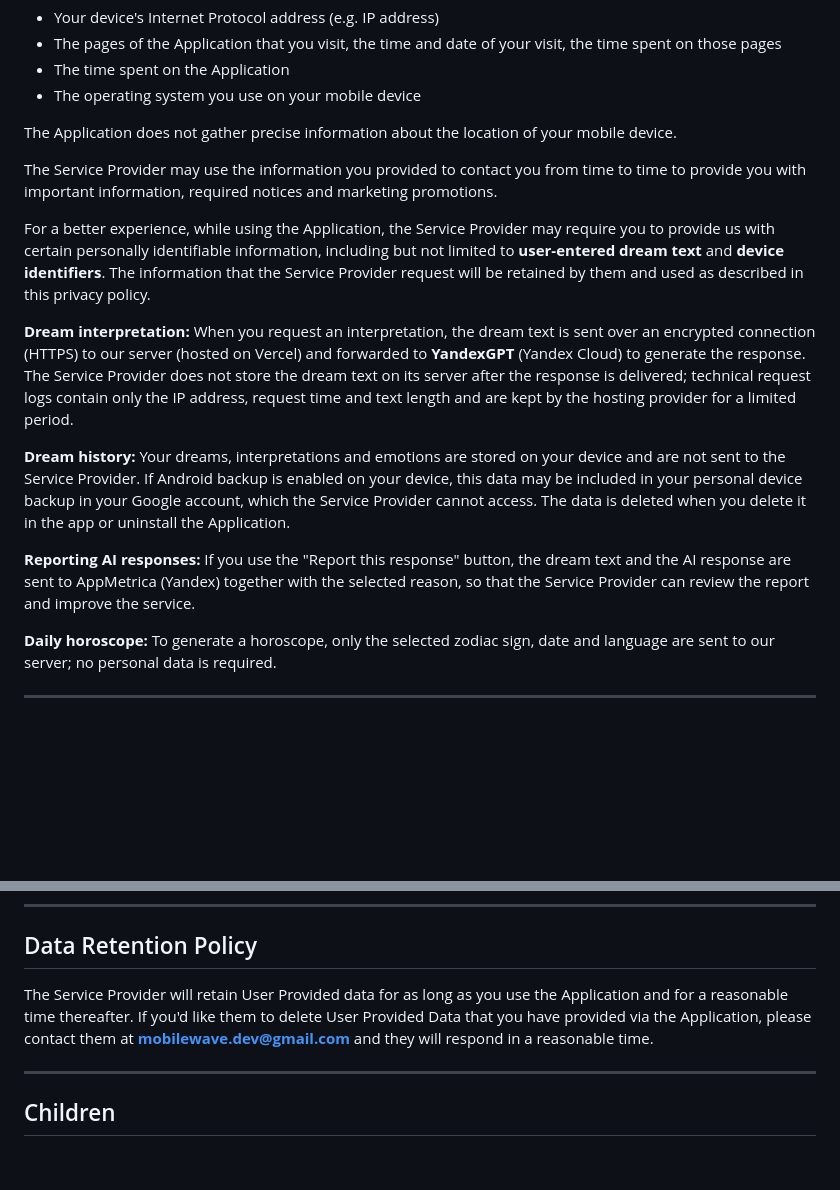
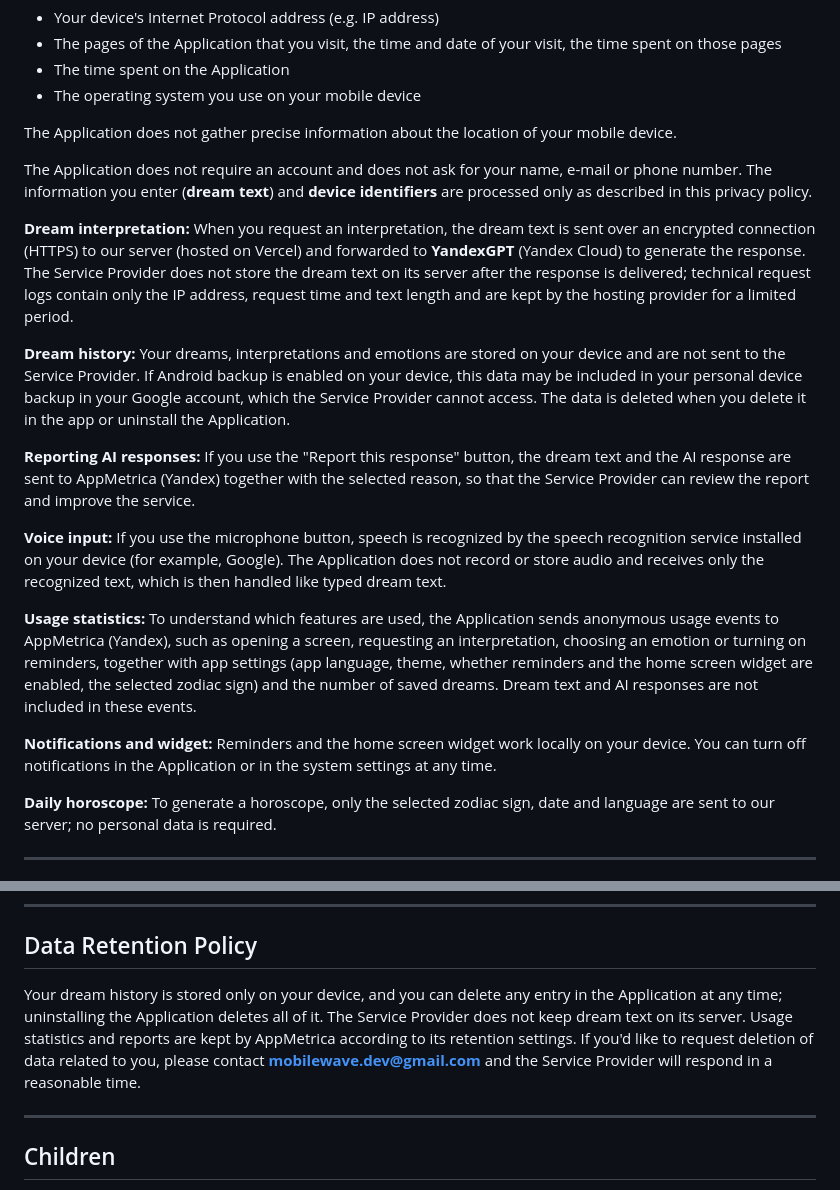
Before and after one commit to besterry/besterry.github.io, a Markdown page: DreamInterpreter/docs/PRIVACY_POLICY.md, 2 parts joined by grey strips. Drawn GitHub-style; blank space fills up the shorter version.

Commit message:
Privacy policy: voice input, usage statistics, notifications; remove inaccurate boilerplate

```diff
--- a/DreamInterpreter/docs/PRIVACY_POLICY.md
+++ b/DreamInterpreter/docs/PRIVACY_POLICY.md
@@ -15,15 +15,19 @@ The Application collects information when you download and use it. This informat
 
 The Application does not gather precise information about the location of your mobile device.
 
-The Service Provider may use the information you provided to contact you from time to time to provide you with important information, required notices and marketing promotions.
-
-For a better experience, while using the Application, the Service Provider may require you to provide us with certain personally identifiable information, including but not limited to **user-entered dream text** and **device identifiers**. The information that the Service Provider request will be retained by them and used as described in this privacy policy.
+The Application does not require an account and does not ask for your name, e-mail or phone number. The information you enter (**dream text**) and **device identifiers** are processed only as described in this privacy policy.
 
 **Dream interpretation:** When you request an interpretation, the dream text is sent over an encrypted connection (HTTPS) to our server (hosted on Vercel) and forwarded to **YandexGPT** (Yandex Cloud) to generate the response. The Service Provider does not store the dream text on its server after the response is delivered; technical request logs contain only the IP address, request time and text length and are kept by the hosting provider for a limited period.
 
 **Dream history:** Your dreams, interpretations and emotions are stored on your device and are not sent to the Service Provider. If Android backup is enabled on your device, this data may be included in your personal device backup in your Google account, which the Service Provider cannot access. The data is deleted when you delete it in the app or uninstall the Application.
 
 **Reporting AI responses:** If you use the "Report this response" button, the dream text and the AI response are sent to AppMetrica (Yandex) together with the selected reason, so that the Service Provider can review the report and improve the service.
+
+**Voice input:** If you use the microphone button, speech is recognized by the speech recognition service installed on your device (for example, Google). The Application does not record or store audio and receives only the recognized text, which is then handled like typed dream text.
+
+**Usage statistics:** To understand which features are used, the Application sends anonymous usage events to AppMetrica (Yandex), such as opening a screen, requesting an interpretation, choosing an emotion or turning on reminders, together with app settings (app language, theme, whether reminders and the home screen widget are enabled, the selected zodiac sign) and the number of saved dreams. Dream text and AI responses are not included in these events.
+
+**Notifications and widget:** Reminders and the home screen widget work locally on your device. You can turn off notifications in the Application or in the system settings at any time.
 
 **Daily horoscope:** To generate a horoscope, only the selected zodiac sign, date and language are sent to our server; no personal data is required.
 
@@ -61,7 +65,7 @@ You can stop all collection of information by the Application easily by uninstal
 
 ## Data Retention Policy
 
-The Service Provider will retain User Provided data for as long as you use the Application and for a reasonable time thereafter. If you'd like them to delete User Provided Data that you have provided via the Application, please contact them at **mobilewave.dev@gmail.com** and they will respond in a reasonable time.
+Your dream history is stored only on your device, and you can delete any entry in the Application at any time; uninstalling the Application deletes all of it. The Service Provider does not keep dream text on its server. Usage statistics and reports are kept by AppMetrica according to its retention settings. If you'd like to request deletion of data related to you, please contact **mobilewave.dev@gmail.com** and the Service Provider will respond in a reasonable time.
 
 ---
 
```
Also changed, not shown: other parts of DreamInterpreter/docs/PRIVACY_POLICY.md (+1 -1 lines).
